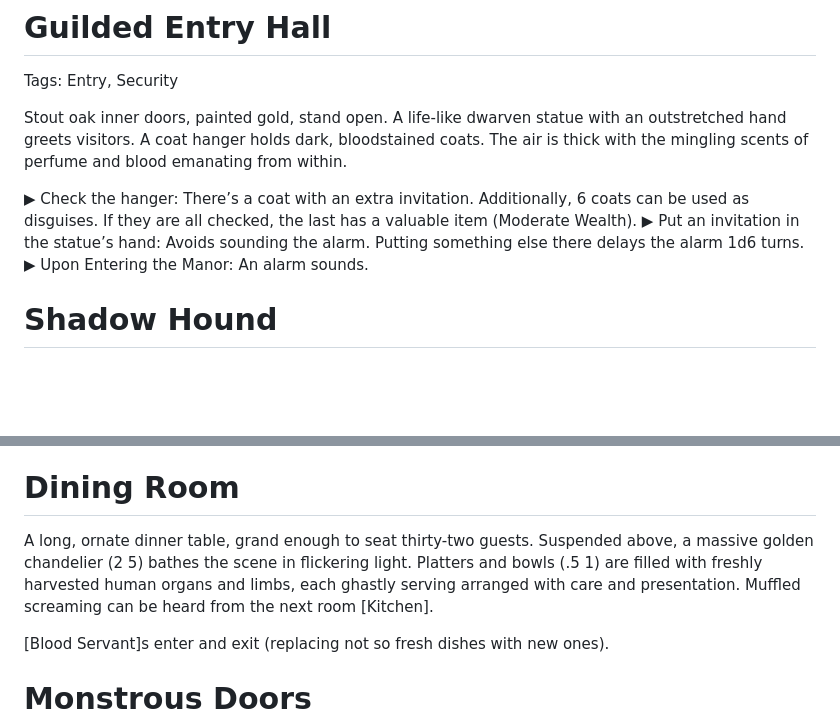
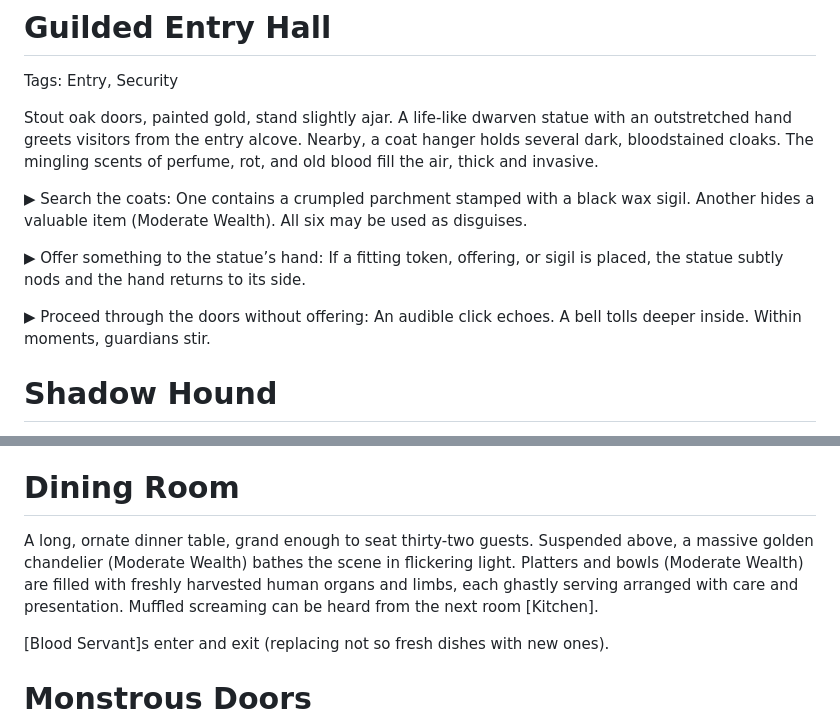
Before and after one commit to auggernaut/echoes-content, a Markdown page: cards-blood-king.md, 2 parts joined by grey strips. Rendered like a GitHub page; blank space fills up the shorter version.

```diff
--- a/cards-blood-king.md
+++ b/cards-blood-king.md
@@ -55,11 +55,14 @@ On success: shakes off the trance and regains his senses, request help. On failu
 # Guilded Entry Hall
 Tags: Entry, Security
 
-Stout oak inner doors, painted gold, stand open. A life-like dwarven statue with an outstretched hand greets visitors. A coat hanger holds dark, bloodstained coats. The air is thick with the mingling scents of perfume and blood emanating from within.
+Stout oak doors, painted gold, stand slightly ajar. A life-like dwarven statue with an outstretched hand greets visitors from the entry alcove. Nearby, a coat hanger holds several dark, bloodstained cloaks. The mingling scents of perfume, rot, and old blood fill the air, thick and invasive.
 
-▶ Check the hanger: There’s a coat with an extra invitation. Additionally, 6 coats can be used as disguises. If they are all checked, the last has a valuable item (Moderate Wealth).
-▶ Put an invitation in the statue’s hand: Avoids sounding the alarm. Putting something else there delays the alarm 1d6 turns.
-▶ Upon Entering the Manor: An alarm sounds.
+▶ Search the coats: One contains a crumpled parchment stamped with a black wax sigil. Another hides a valuable item (Moderate Wealth). All six may be used as disguises.
+
+▶ Offer something to the statue’s hand: If a fitting token, offering, or sigil is placed, the statue subtly nods and the hand returns to its side.
+
+▶ Proceed through the doors without offering: An audible click echoes. A bell tolls deeper inside. Within moments, guardians stir.
+
 
 
 # Shadow Hound
@@ -110,7 +113,7 @@ Did the people in the paintings move?
 
 # Dining Room
 
-A long, ornate dinner table, grand enough to seat thirty-two guests. Suspended above, a massive golden chandelier (2  5) bathes the scene in flickering light. Platters and bowls (.5 1) are filled with freshly harvested human organs and limbs, each ghastly serving arranged with care and presentation.
+A long, ornate dinner table, grand enough to seat thirty-two guests. Suspended above, a massive golden chandelier (Moderate Wealth) bathes the scene in flickering light. Platters and bowls (Moderate Wealth) are filled with freshly harvested human organs and limbs, each ghastly serving arranged with care and presentation.
 Muffled screaming can be heard from the next room [Kitchen].
 
 [Blood Servant]s enter and exit (replacing not so fresh dishes with new ones).
```
Also changed, not shown: story-guide-crimson-moon-short.md (added, +50 -0 lines), story-guide-scene-based.md (+1 -1 lines).
